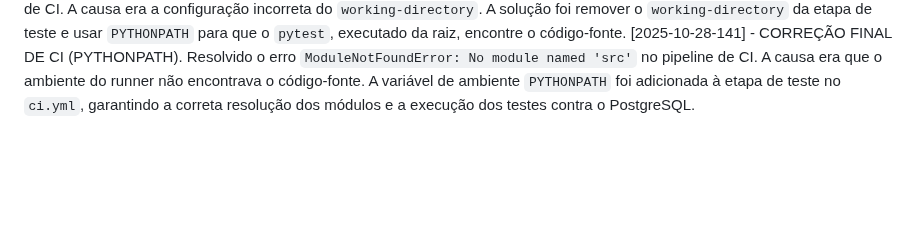
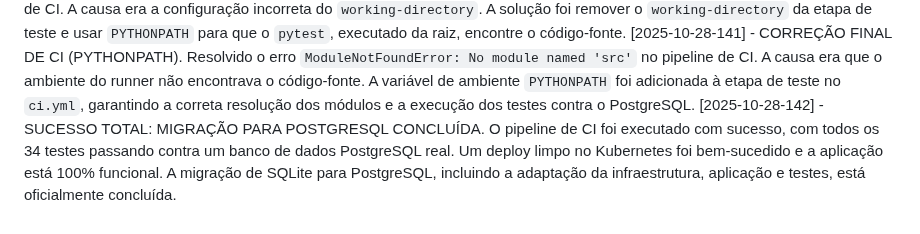
Before and after one commit to leonardosete/meu-dash, a Markdown page: DIARIO_DE_BORDO.md, the part around the change. Drawn GitHub-style; blank space fills up the shorter version.

Commit message:
docs: Finalize PostgreSQL migration and update project status

```diff
--- a/DIARIO_DE_BORDO.md
+++ b/DIARIO_DE_BORDO.md
@@ -143,3 +143,4 @@
 [2025-10-28-140] - SUCESSO: TESTES LOCAIS. Após a correção da arquitetura (Application Factory), todos os 34 testes do backend passaram com sucesso localmente (usando SQLite em memória). Isso valida a lógica dos testes e a estrutura da aplicação, desbloqueando a validação final contra o PostgreSQL no pipeline de CI.
 [2025-10-28-141] - CORREÇÃO DEFINITIVA DE CI (PYTHONPATH). Resolvido o erro `ModuleNotFoundError: No module named 'src'` no pipeline de CI. A causa era a configuração incorreta do `working-directory`. A solução foi remover o `working-directory` da etapa de teste e usar `PYTHONPATH` para que o `pytest`, executado da raiz, encontre o código-fonte.
 [2025-10-28-141] - CORREÇÃO FINAL DE CI (PYTHONPATH). Resolvido o erro `ModuleNotFoundError: No module named 'src'` no pipeline de CI. A causa era que o ambiente do runner não encontrava o código-fonte. A variável de ambiente `PYTHONPATH` foi adicionada à etapa de teste no `ci.yml`, garantindo a correta resolução dos módulos e a execução dos testes contra o PostgreSQL.
+[2025-10-28-142] - SUCESSO TOTAL: MIGRAÇÃO PARA POSTGRESQL CONCLUÍDA. O pipeline de CI foi executado com sucesso, com todos os 34 testes passando contra um banco de dados PostgreSQL real. Um deploy limpo no Kubernetes foi bem-sucedido e a aplicação está 100% funcional. A migração de SQLite para PostgreSQL, incluindo a adaptação da infraestrutura, aplicação e testes, está oficialmente concluída.
```
Also changed, not shown: REFACTOR_PLAN.md (+3 -2 lines).
